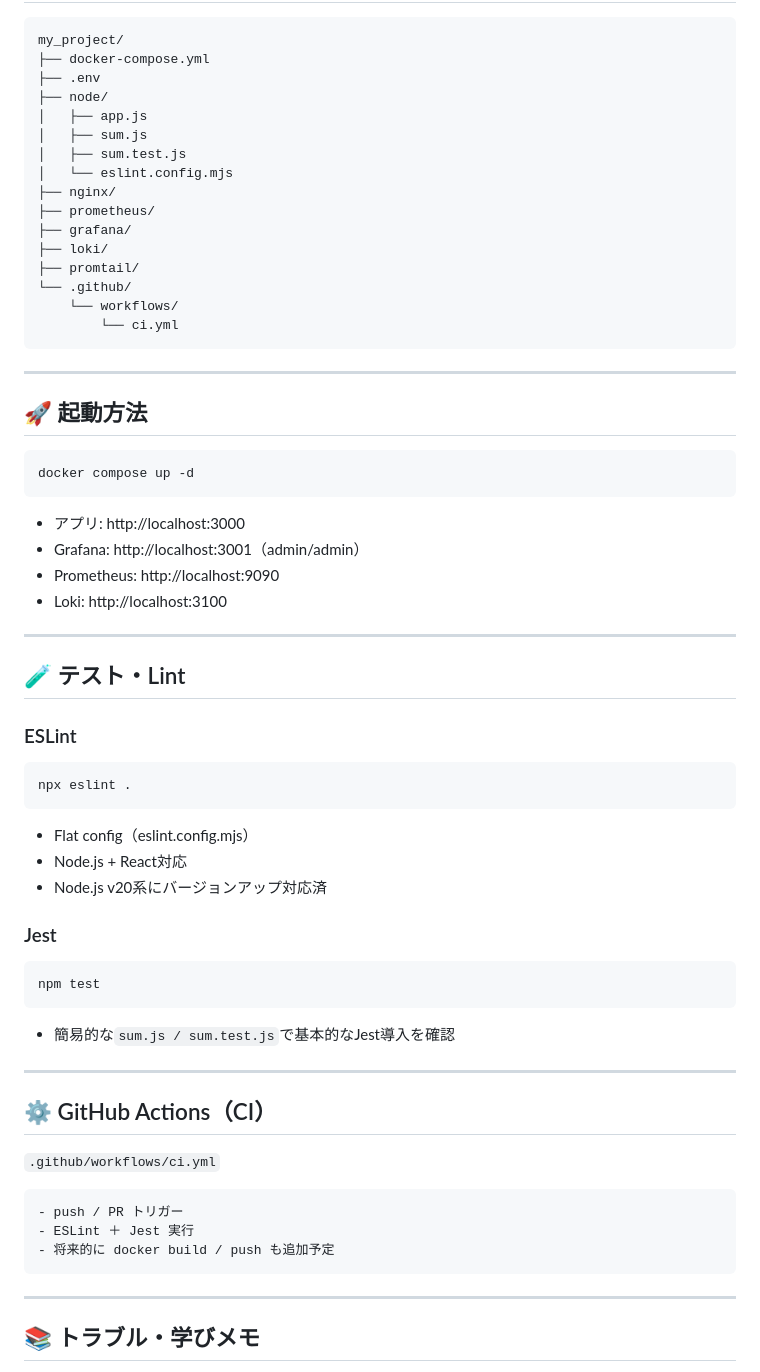
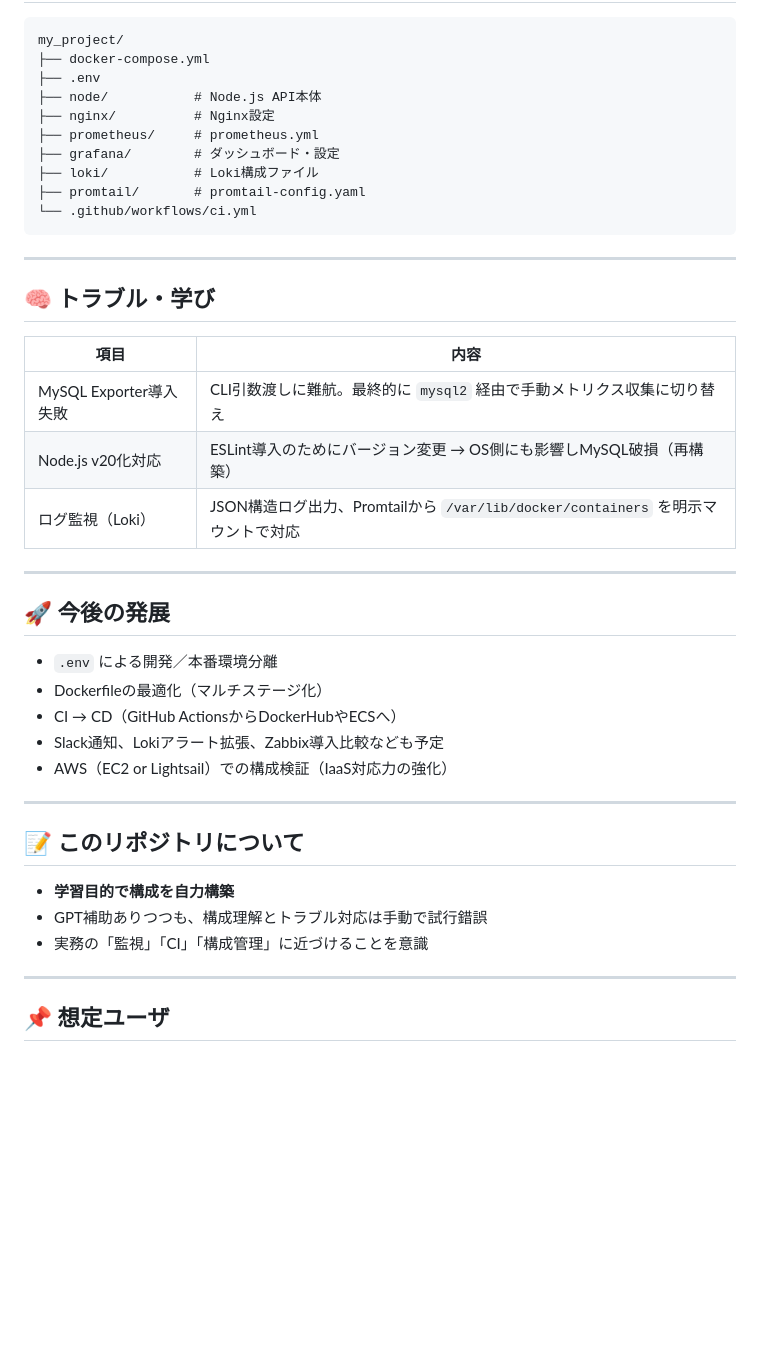
Before and after one commit to Yamada-03/my_project, a Markdown page: README.md, the part around the change printed below. Rendered like a GitHub page; blank space fills up the shorter version.

````diff
--- a/README.md
+++ b/README.md
@@ -49,69 +80,44 @@ Browser
 my_project/
 ├── docker-compose.yml
 ├── .env
-├── node/
-│   ├── app.js
-│   ├── sum.js
-│   ├── sum.test.js
-│   └── eslint.config.mjs
-├── nginx/
-├── prometheus/
-├── grafana/
-├── loki/
-├── promtail/
-└── .github/
-    └── workflows/
-        └── ci.yml
+├── node/           # Node.js API本体
+├── nginx/          # Nginx設定
+├── prometheus/     # prometheus.yml
+├── grafana/        # ダッシュボード・設定
+├── loki/           # Loki構成ファイル
+├── promtail/       # promtail-config.yaml
+└── .github/workflows/ci.yml
 ```
 
 ---
 
-## 🚀 起動方法
+## 🧠 トラブル・学び
 
-```bash
-docker compose up -d
-```
-
-- アプリ: http://localhost:3000
-- Grafana: http://localhost:3001（admin/admin）
-- Prometheus: http://localhost:9090
-- Loki: http://localhost:3100
+| 項目 | 内容 |
+|------|------|
+| MySQL Exporter導入失敗 | CLI引数渡しに難航。最終的に `mysql2` 経由で手動メトリクス収集に切り替え |
+| Node.js v20化対応 | ESLint導入のためにバージョン変更 → OS側にも影響しMySQL破損（再構築） |
+| ログ監視（Loki） | JSON構造ログ出力、Promtailから `/var/lib/docker/containers` を明示マウントで対応 |
 
 ---
 
-## 🧪 テスト・Lint
+## 🚀 今後の発展
 
-### ESLint
-
-```bash
-npx eslint .
-```
-
-- Flat config（eslint.config.mjs）
-- Node.js + React対応
-- Node.js v20系にバージョンアップ対応済
-
-### Jest
-
-```bash
-npm test
-```
-
-- 簡易的な`sum.js / sum.test.js`で基本的なJest導入を確認
+- `.env` による開発／本番環境分離
+- Dockerfileの最適化（マルチステージ化）
+- CI → CD（GitHub ActionsからDockerHubやECSへ）
+- Slack通知、Lokiアラート拡張、Zabbix導入比較なども予定
+- AWS（EC2 or Lightsail）での構成検証（IaaS対応力の強化）
 
 ---
 
-## ⚙️ GitHub Actions（CI）
+## 📝 このリポジトリについて
 
-`.github/workflows/ci.yml`
-
-```yaml
-- push / PR トリガー
-- ESLint ＋ Jest 実行
-- 将来的に docker build / push も追加予定
-```
+- **学習目的で構成を自力構築**
+- GPT補助ありつつも、構成理解とトラブル対応は手動で試行錯誤
+- 実務の「監視」「CI」「構成管理」に近づけることを意識
 
 ---
 
-## 📚 トラブル・学びメモ
+## 📌 想定ユーザ
 
````
Also changed, not shown: other parts of README.md (+65 -61 lines).
